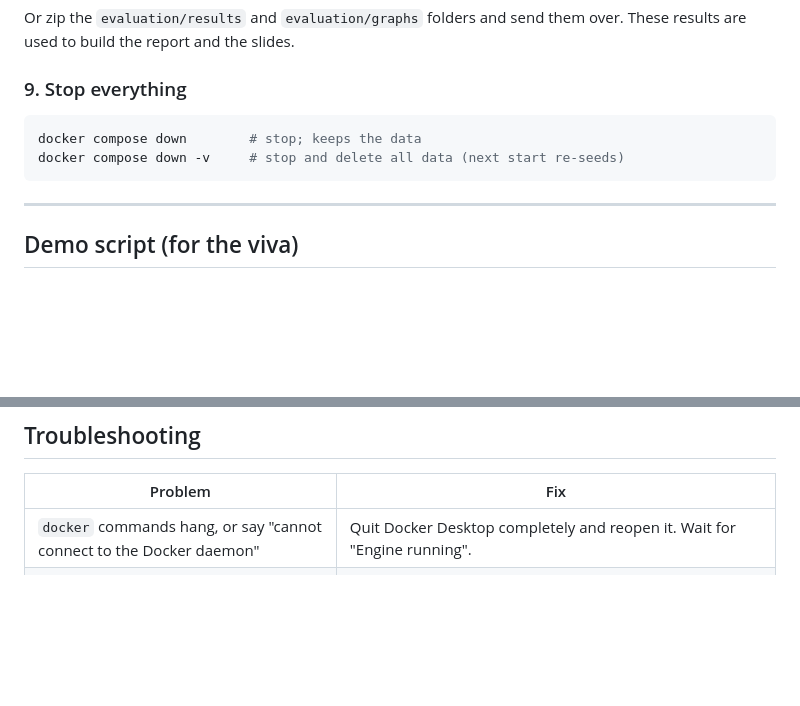
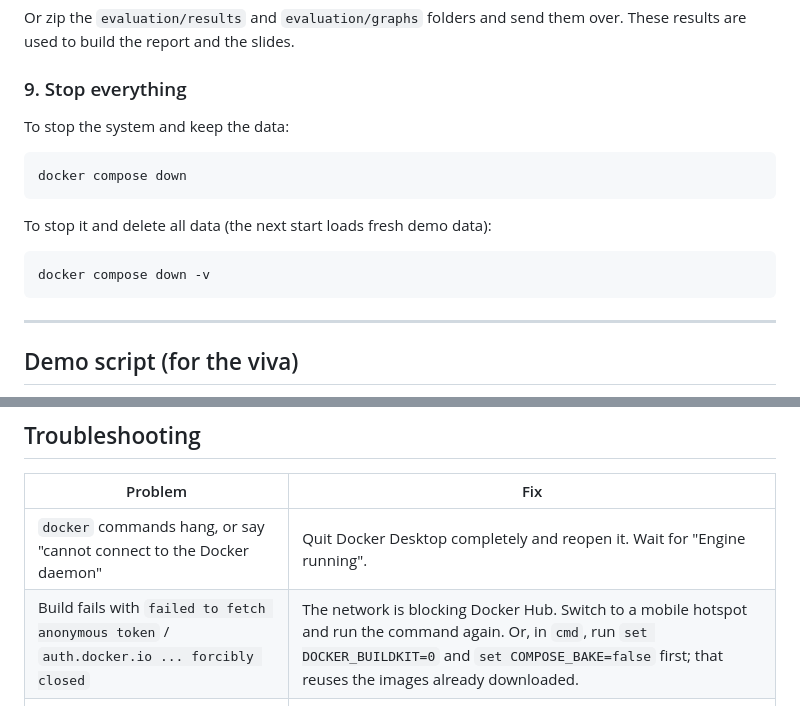
Before and after one commit to amdravidranjan/HumanResourceManagementSystem, a Markdown page: README.md, 2 parts joined by grey strips. GitHub-like rendering; blank space fills up the shorter version.

Commit message:
docs: no inline comments in commands; Docker Hub network troubleshooting

````diff
--- a/README.md
+++ b/README.md
@@ -147,9 +147,16 @@ Or zip the `evaluation/results` and `evaluation/graphs` folders and send them ov
 
 ### 9. Stop everything
 
-```bash
-docker compose down        # stop; keeps the data
-docker compose down -v     # stop and delete all data (next start re-seeds)
+To stop the system and keep the data:
+
+```
+docker compose down
+```
+
+To stop it and delete all data (the next start loads fresh demo data):
+
+```
+docker compose down -v
 ```
 
 ---
@@ -180,6 +187,7 @@ docker compose down -v     # stop and delete all data (next start re-seeds)
 | Problem | Fix |
 |---------|-----|
 | `docker` commands hang, or say "cannot connect to the Docker daemon" | Quit Docker Desktop completely and reopen it. Wait for "Engine running". |
+| Build fails with `failed to fetch anonymous token` / `auth.docker.io ... forcibly closed` | The network is blocking Docker Hub. Switch to a mobile hotspot and run the command again. Or, in `cmd`, run `set DOCKER_BUILDKIT=0` and `set COMPOSE_BAKE=false` first; that reuses the images already downloaded. |
 | A container keeps restarting, or an out-of-memory error (exit code 137) | Give Docker more memory (Settings → Resources) and close other apps. |
 | `port is already allocated` | Another program is using that port. Stop it, or change the left-hand port number in `docker-compose.yml`. |
 | Login fails right after startup | The data is still loading. Wait for the `Search index rebuilt: 10000 employees` log line (step 3). |
````
